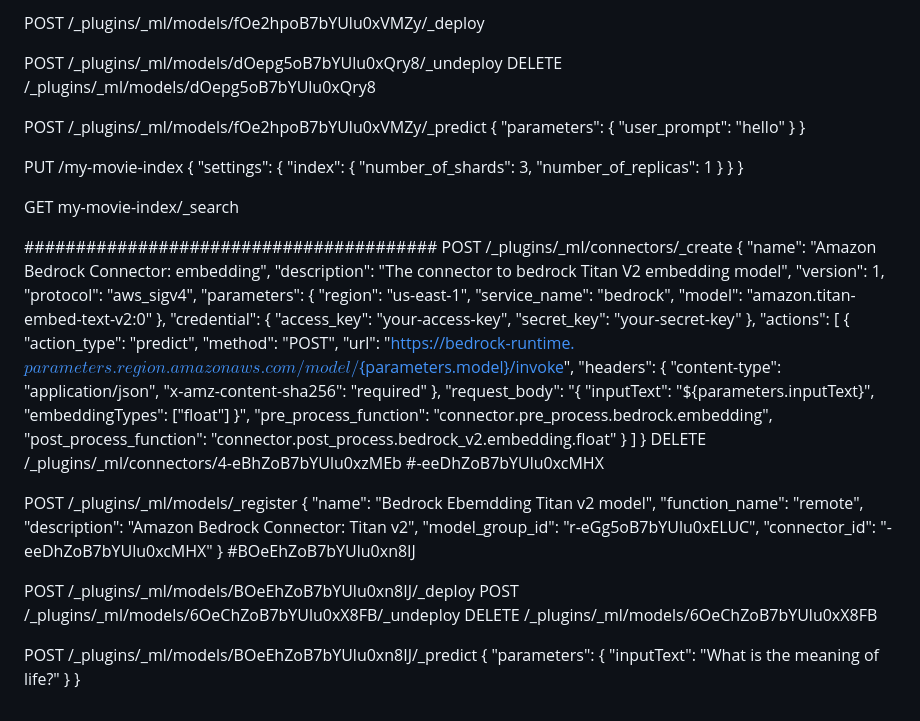
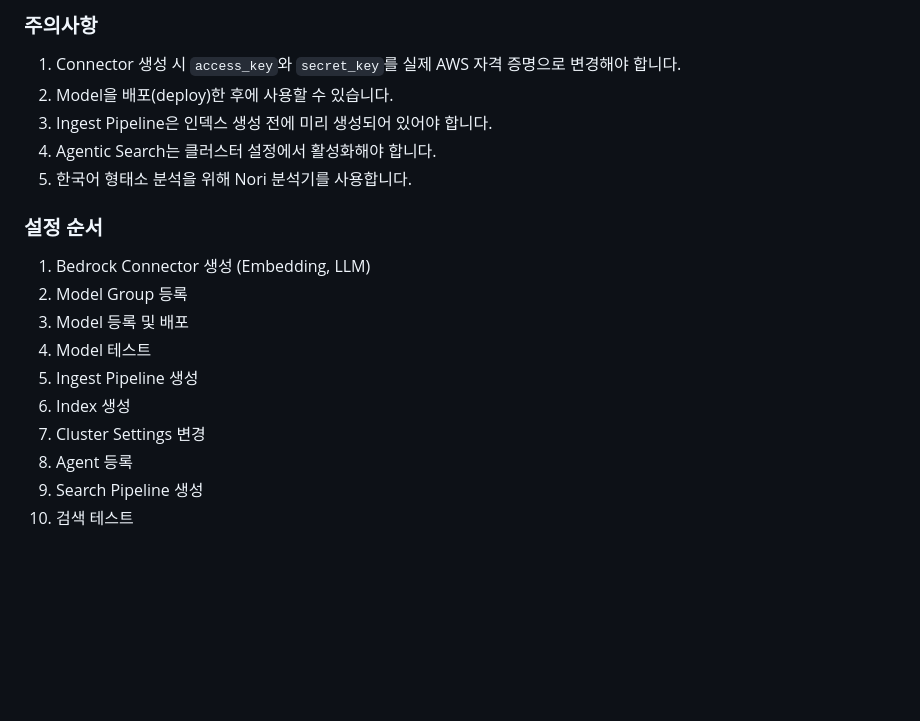
Before and after one commit to sa-project-private-repo/opensearch-neural-pre-train, a Markdown page: opensearch-docker/connector-setting.md, the part around one of its changes. GitHub-like rendering; blank space fills up the shorter version.

```diff
--- a/opensearch-docker/connector-setting.md
+++ b/opensearch-docker/connector-setting.md
@@ -275,80 +523,19 @@ POST /_plugins/_ml/models/_register
 
-POST /_plugins/_ml/models/fOe2hpoB7bYUlu0xVMZy/_deploy
+### 주의사항
+1. Connector 생성 시 `access_key`와 `secret_key`를 실제 AWS 자격 증명으로 변경해야 합니다.
+2. Model을 배포(deploy)한 후에 사용할 수 있습니다.
+3. Ingest Pipeline은 인덱스 생성 전에 미리 생성되어 있어야 합니다.
+4. Agentic Search는 클러스터 설정에서 활성화해야 합니다.
+5. 한국어 형태소 분석을 위해 Nori 분석기를 사용합니다.
 
-POST /_plugins/_ml/models/dOepg5oB7bYUlu0xQry8/_undeploy
-DELETE /_plugins/_ml/models/dOepg5oB7bYUlu0xQry8
-
-POST /_plugins/_ml/models/fOe2hpoB7bYUlu0xVMZy/_predict
-{
-    "parameters": {
-        "user_prompt": "hello"
-    }
-}
-
-PUT /my-movie-index
-{
-  "settings": {
-    "index": {
-      "number_of_shards": 3,
-      "number_of_replicas": 1
-    }
-  }
-}
-
-GET my-movie-index/_search
-
-########################################
-POST /_plugins/_ml/connectors/_create
-{
-  "name": "Amazon Bedrock Connector: embedding",
-  "description": "The connector to bedrock Titan V2 embedding model",
-  "version": 1,
-  "protocol": "aws_sigv4",
-  "parameters": {
-    "region": "us-east-1",
-    "service_name": "bedrock",
-    "model": "amazon.titan-embed-text-v2:0"
-  },
-  "credential": {
-    "access_key": "your-access-key",
-    "secret_key": "your-secret-key"
-  },
-  "actions": [
-    {
-      "action_type": "predict",
-      "method": "POST",
-      "url": "https://bedrock-runtime.${parameters.region}.amazonaws.com/model/${parameters.model}/invoke",
-      "headers": {
-        "content-type": "application/json",
-        "x-amz-content-sha256": "required"
-      },
-      "request_body": "{ \"inputText\": \"${parameters.inputText}\", \"embeddingTypes\": [\"float\"] }",
-      "pre_process_function": "connector.pre_process.bedrock.embedding",
-      "post_process_function": "connector.post_process.bedrock_v2.embedding.float"
-    }
-  ]
-}
-DELETE /_plugins/_ml/connectors/4-eBhZoB7bYUlu0xzMEb
-#-eeDhZoB7bYUlu0xcMHX
-
-POST /_plugins/_ml/models/_register
-{
-    "name": "Bedrock Ebemdding Titan v2 model",
-    "function_name": "remote",
-    "description": "Amazon Bedrock Connector: Titan v2",
-    "model_group_id": "r-eGg5oB7bYUlu0xELUC",
-    "connector_id": "-eeDhZoB7bYUlu0xcMHX"
-}
-#BOeEhZoB7bYUlu0xn8IJ
-
-POST /_plugins/_ml/models/BOeEhZoB7bYUlu0xn8IJ/_deploy
-POST /_plugins/_ml/models/6OeChZoB7bYUlu0xX8FB/_undeploy
-DELETE /_plugins/_ml/models/6OeChZoB7bYUlu0xX8FB
-
-
-POST /_plugins/_ml/models/BOeEhZoB7bYUlu0xn8IJ/_predict
-{
-  "parameters": {
-    "inputText": "What is the meaning of life?"
-  }
-}
+### 설정 순서
+1. Bedrock Connector 생성 (Embedding, LLM)
+2. Model Group 등록
+3. Model 등록 및 배포
+4. Model 테스트
+5. Ingest Pipeline 생성
+6. Index 생성
+7. Cluster Settings 변경
+8. Agent 등록
+9. Search Pipeline 생성
+10. 검색 테스트
```
Also changed, not shown: other parts of opensearch-docker/connector-setting.md (+297 -49 lines).
